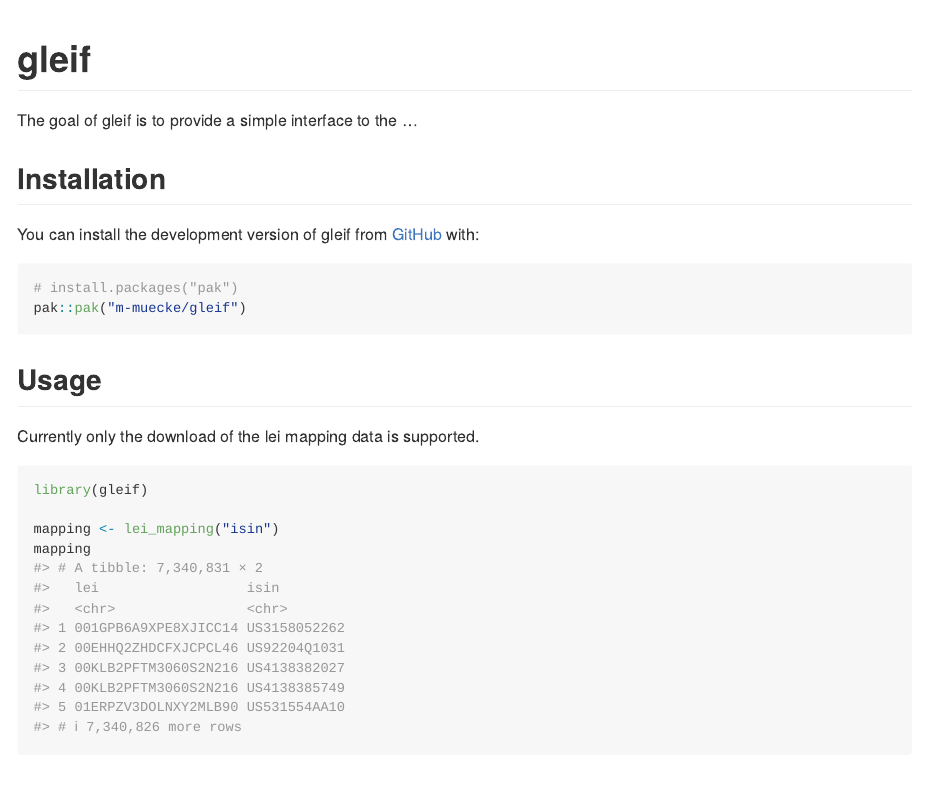
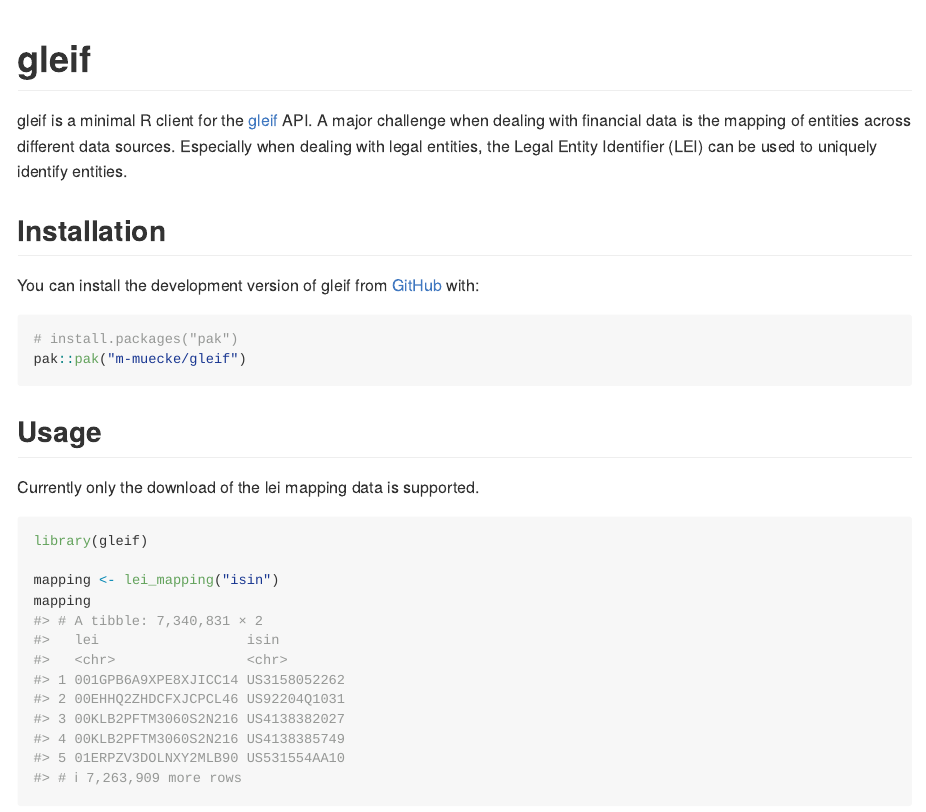
Before and after one commit to m-muecke/gleif, an R Markdown document (README.Rmd): the page in a window 1100 px wide, from its top. The pictures show the output file README.md that the author committed with the source, drawn offline in the style of GitHub; badge pictures from the web are left out.

Commit message:
docs(readme): add a few lines

```diff
--- a/.pre-commit-config.yaml
+++ b/.pre-commit-config.yaml
@@ -16,6 +16,7 @@
     hooks:
       - id: roxygenize
         additional_dependencies:
+          - httr2
           - rvest
       - id: deps-in-desc
       - id: no-browser-statement
--- a/README.Rmd
+++ b/README.Rmd
@@ -21,7 +21,9 @@
 [![R-CMD-check](https://github.com/m-muecke/gleif/actions/workflows/R-CMD-check.yaml/badge.svg)](https://github.com/m-muecke/gleif/actions/workflows/R-CMD-check.yaml)
 <!-- badges: end -->
 
-The goal of gleif is to provide a simple interface to the ...
+gleif is a minimal R client for the [gleif](https://www.gleif.org) API.
+A major challenge when dealing with financial data is the mapping of entities across different data sources.
+Especially when dealing with legal entities, the Legal Entity Identifier (LEI) can be used to uniquely identify entities.
 
 ## Installation
 You can install the development version of gleif from [GitHub](https://github.com/) with:
```
Also changed, not shown: README.md, README.Rmd (2 more changed lines), 3 other files.
